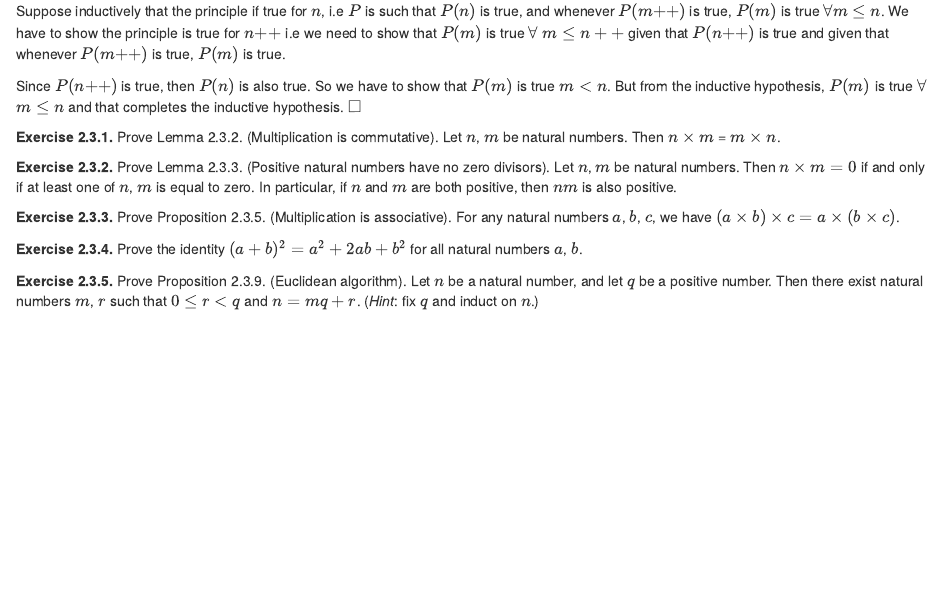
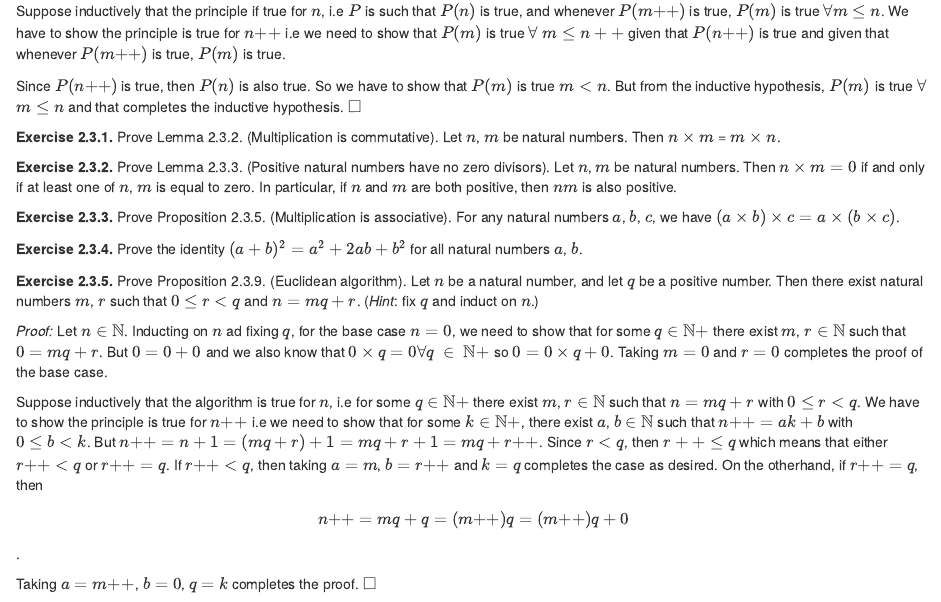
Before and after one commit to otsegun/tao_analysis, an R Markdown document (solution.Rmd): the page in a window 1100 px wide, from 1540 px down. Rendered offline with R 4.5, knitr and Pandoc, with nearby package versions; both versions are drawn in the output format of the newer one.

Commit message:
updated solution files

````diff
--- a/solution.Rmd
+++ b/solution.Rmd
@@ -3,8 +3,8 @@ title: "Tao Analysis Solutions"
 author: "Segun"
 date: "21 de febrero de 2019"
 output:
+  html_document: default
   pdf_document: default
-  html_document: default
 ---
 
 ```{r setup, include=FALSE}
@@ -140,3 +142,11 @@ Since $P(n{++})$ is true, then $P(n)$ is also true. So we have to show that $P(m
 **Exercise 2.3.4.** Prove the identity $(a + b)^2 = a^2 + 2ab + b^2$ for all natural numbers $a$, $b$.
 
 **Exercise 2.3.5.** Prove Proposition 2.3.9. (Euclidean algorithm). Let $n$ be a natural number, and let $q$ be a positive number. Then there exist natural numbers $m$, $r$ such that $0 \le r < q$ and $n = mq + r$. (*Hint*: fix $q$ and induct on $n$.)
+
+*Proof:* Let $n \in \mathbb{N}$. Inducting on $n$ ad fixing $q$, for the base case $n = 0$, we need to show that for some $q\in\mathbb{N+}$ there exist $m$, $r$ $\in \mathbb{N}$ such that $0 = mq+r$. But $0 = 0+0$ and we also know that $0\times q = 0 \forall q\ \in\ \mathbb{N+}$ so $0 = 0\times q + 0$. Taking $m = 0$ and $r = 0$ completes the proof of the base case.
+
+
+Suppose inductively that the algorithm is true for $n$, i.e for some $q \in \mathbb{N+}$ there exist  $m$, $r$ $\in \mathbb{N}$ such that $n = mq+r$ with $0 \le r < q$. We have to show the principle is true for $n{++}$ i.e we need to show that for some $k \in \mathbb{N+}$, there exist $a$, $b$ $\in \mathbb{N}$ such that $n{++} = ak+b$ with $0\le b < k$. But $n{++} = n + 1 = (mq + r) + 1 = mq + r+1 = mq + r{++}$. Since $r<q$, then  $r++ \le q$ which means that either $r{++}<q$ or $r{++} = q$. If $r{++} < q$, then taking $a = m$, $b = r{++}$ and $k = q$ completes the case as desired. On the otherhand, if $r{++} = q$, then
+$$n{++} = mq + q = (m{++})q = (m{++})q + 0$$.
+
+Taking $a = m{++}$, $b = 0$, $q = k$ completes the proof. $\square$
````
Also changed, not shown: solution.Rmd (2 more changed lines).
